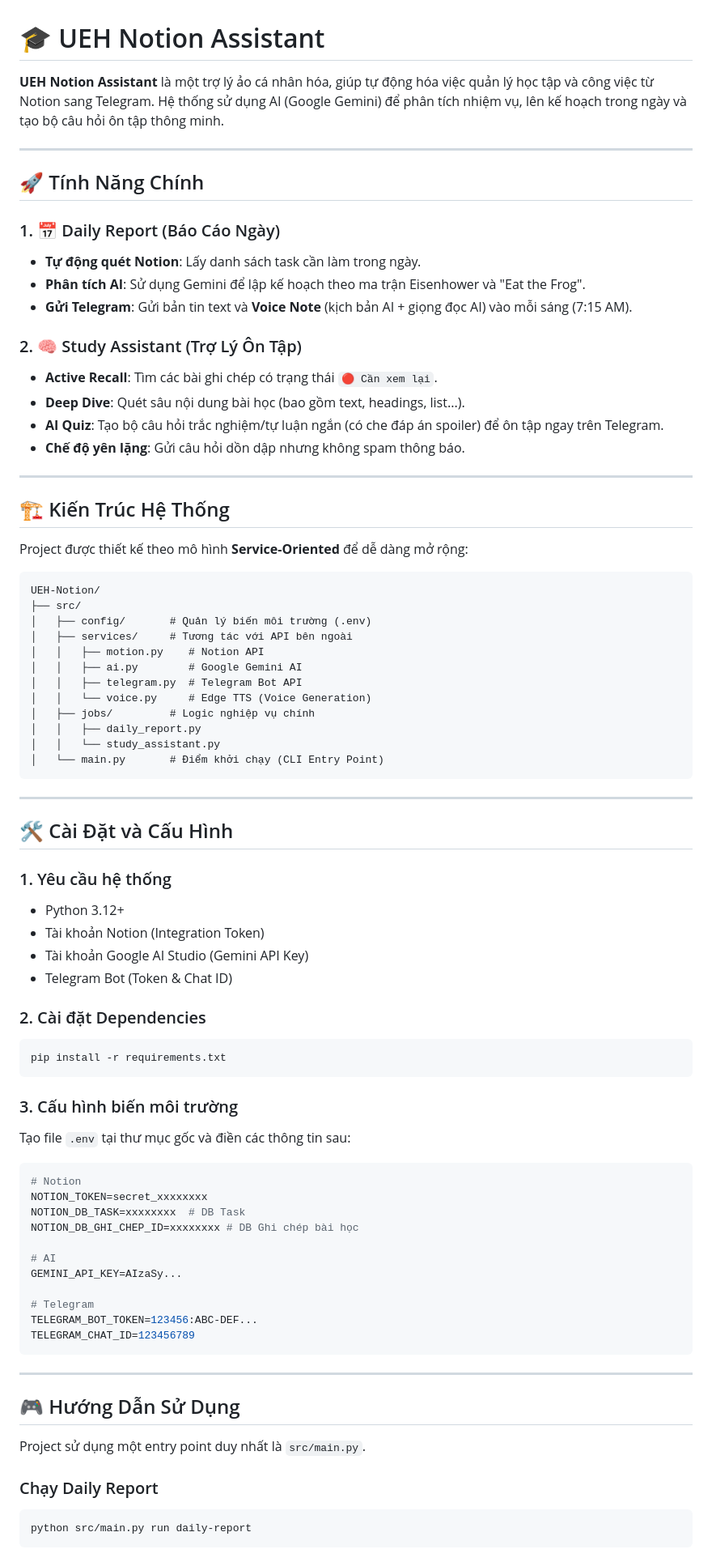
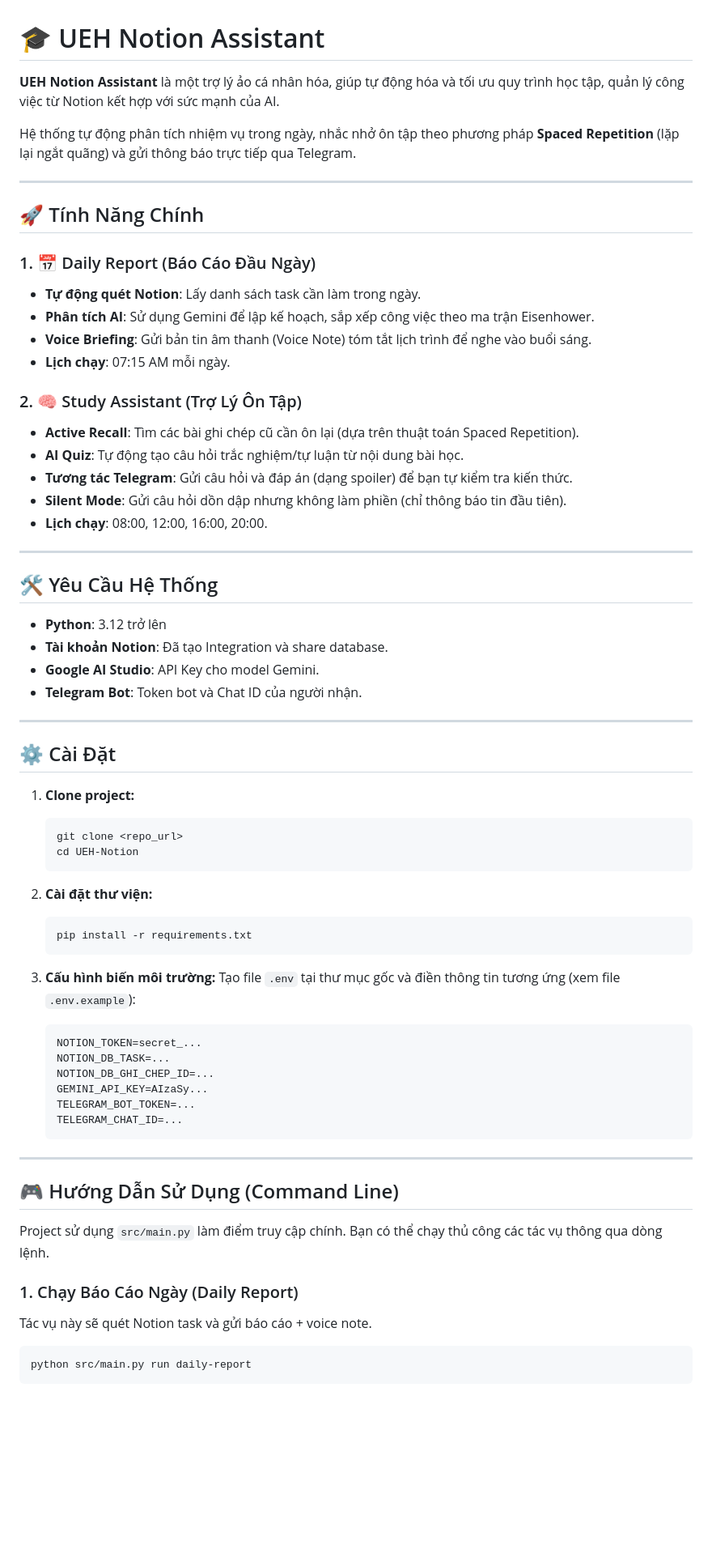
Before and after one commit to KhoiTran1999/UEH-Notion, a Markdown page: README.md, the part around one of its changes. Shown at 81% size. Drawn GitHub-style; blank space fills up the shorter version.

Commit message:
docs: update project README.

````diff
--- a/README.md
+++ b/README.md
@@ -1,82 +1,69 @@
 # 🎓 UEH Notion Assistant
 
-**UEH Notion Assistant** là một trợ lý ảo cá nhân hóa, giúp tự động hóa việc quản lý học tập và công việc từ Notion sang Telegram. Hệ thống sử dụng AI (Google Gemini) để phân tích nhiệm vụ, lên kế hoạch trong ngày và tạo bộ câu hỏi ôn tập thông minh.
+**UEH Notion Assistant** là một trợ lý ảo cá nhân hóa, giúp tự động hóa và tối ưu quy trình học tập, quản lý công việc từ Notion kết hợp với sức mạnh của AI.
+
+Hệ thống tự động phân tích nhiệm vụ trong ngày, nhắc nhở ôn tập theo phương pháp **Spaced Repetition** (lặp lại ngắt quãng) và gửi thông báo trực tiếp qua Telegram.
 
 ---
 
 ## 🚀 Tính Năng Chính
 
-### 1. 📅 Daily Report (Báo Cáo Ngày)
--   **Tự động quét Notion**: Lấy danh sách task cần làm trong ngày.
--   **Phân tích AI**: Sử dụng Gemini để lập kế hoạch theo ma trận Eisenhower và "Eat the Frog".
--   **Gửi Telegram**: Gửi bản tin text và **Voice Note** (kịch bản AI + giọng đọc AI) vào mỗi sáng (7:15 AM).
+### 1. 📅 Daily Report (Báo Cáo Đầu Ngày)
+- **Tự động quét Notion**: Lấy danh sách task cần làm trong ngày.
+- **Phân tích AI**: Sử dụng Gemini để lập kế hoạch, sắp xếp công việc theo ma trận Eisenhower.
+- **Voice Briefing**: Gửi bản tin âm thanh (Voice Note) tóm tắt lịch trình để nghe vào buổi sáng.
+- **Lịch chạy**: 07:15 AM mỗi ngày.
 
 ### 2. 🧠 Study Assistant (Trợ Lý Ôn Tập)
--   **Active Recall**: Tìm các bài ghi chép có trạng thái `🔴 Cần xem lại`.
--   **Deep Dive**: Quét sâu nội dung bài học (bao gồm text, headings, list...).
--   **AI Quiz**: Tạo bộ câu hỏi trắc nghiệm/tự luận ngắn (có che đáp án spoiler) để ôn tập ngay trên Telegram.
--   **Chế độ yên lặng**: Gửi câu hỏi dồn dập nhưng không spam thông báo.
+- **Active Recall**: Tìm các bài ghi chép cũ cần ôn lại (dựa trên thuật toán Spaced Repetition).
+- **AI Quiz**: Tự động tạo câu hỏi trắc nghiệm/tự luận từ nội dung bài học.
+- **Tương tác Telegram**: Gửi câu hỏi và đáp án (dạng spoiler) để bạn tự kiểm tra kiến thức.
+- **Silent Mode**: Gửi câu hỏi dồn dập nhưng không làm phiền (chỉ thông báo tin đầu tiên).
+- **Lịch chạy**: 08:00, 12:00, 16:00, 20:00.
 
 ---
 
-## 🏗️ Kiến Trúc Hệ Thống
+## 🛠️ Yêu Cầu Hệ Thống
 
-Project được thiết kế theo mô hình **Service-Oriented** để dễ dàng mở rộng:
-
-```text
-UEH-Notion/
-├── src/
-│   ├── config/       # Quản lý biến môi trường (.env)
-│   ├── services/     # Tương tác với API bên ngoài
-│   │   ├── motion.py    # Notion API
-│   │   ├── ai.py        # Google Gemini AI
-│   │   ├── telegram.py  # Telegram Bot API
-│   │   └── voice.py     # Edge TTS (Voice Generation)
-│   ├── jobs/         # Logic nghiệp vụ chính
-│   │   ├── daily_report.py
-│   │   └── study_assistant.py
-│   └── main.py       # Điểm khởi chạy (CLI Entry Point)
-```
+- **Python**: 3.12 trở lên
+- **Tài khoản Notion**: Đã tạo Integration và share database.
+- **Google AI Studio**: API Key cho model Gemini.
+- **Telegram Bot**: Token bot và Chat ID của người nhận.
 
 ---
 
-## 🛠️ Cài Đặt và Cấu Hình
+## ⚙️ Cài Đặt
 
-### 1. Yêu cầu hệ thống
--   Python 3.12+
--   Tài khoản Notion (Integration Token)
--   Tài khoản Google AI Studio (Gemini API Key)
--   Telegram Bot (Token & Chat ID)
+1. **Clone project:**
+   ```bash
+   git clone <repo_url>
+   cd UEH-Notion
+   ```
 
-### 2. Cài đặt Dependencies
-```bash
-pip install -r requirements.txt
-```
+2. **Cài đặt thư viện:**
+   ```bash
+   pip install -r requirements.txt
+   ```
 
-### 3. Cấu hình biến môi trường
-Tạo file `.env` tại thư mục gốc và điền các thông tin sau:
-
-```ini
-# Notion
-NOTION_TOKEN=secret_xxxxxxxx
-NOTION_DB_TASK=xxxxxxxx  # DB Task
-NOTION_DB_GHI_CHEP_ID=xxxxxxxx # DB Ghi chép bài học
-
-# AI
-GEMINI_API_KEY=AIzaSy...
-
-# Telegram
-TELEGRAM_BOT_TOKEN=123456:ABC-DEF...
-TELEGRAM_CHAT_ID=123456789
-```
+3. **Cấu hình biến môi trường:**
+   Tạo file `.env` tại thư mục gốc và điền thông tin tương ứng (xem file `.env.example`):
+   ```ini
+   NOTION_TOKEN=secret_...
+   NOTION_DB_TASK=...
+   NOTION_DB_GHI_CHEP_ID=...
+   GEMINI_API_KEY=AIzaSy...
+   TELEGRAM_BOT_TOKEN=...
+   TELEGRAM_CHAT_ID=...
+   ```
 
 ---
 
-## 🎮 Hướng Dẫn Sử Dụng
+## 🎮 Hướng Dẫn Sử Dụng (Command Line)
 
-Project sử dụng một entry point duy nhất là `src/main.py`.
+Project sử dụng `src/main.py` làm điểm truy cập chính. Bạn có thể chạy thủ công các tác vụ thông qua dòng lệnh.
 
-### Chạy Daily Report
+### 1. Chạy Báo Cáo Ngày (Daily Report)
+Tác vụ này sẽ quét Notion task và gửi báo cáo + voice note.
 ```bash
 python src/main.py run daily-report
 ```
````
Also changed, not shown: other parts of README.md (+20 -12 lines).
